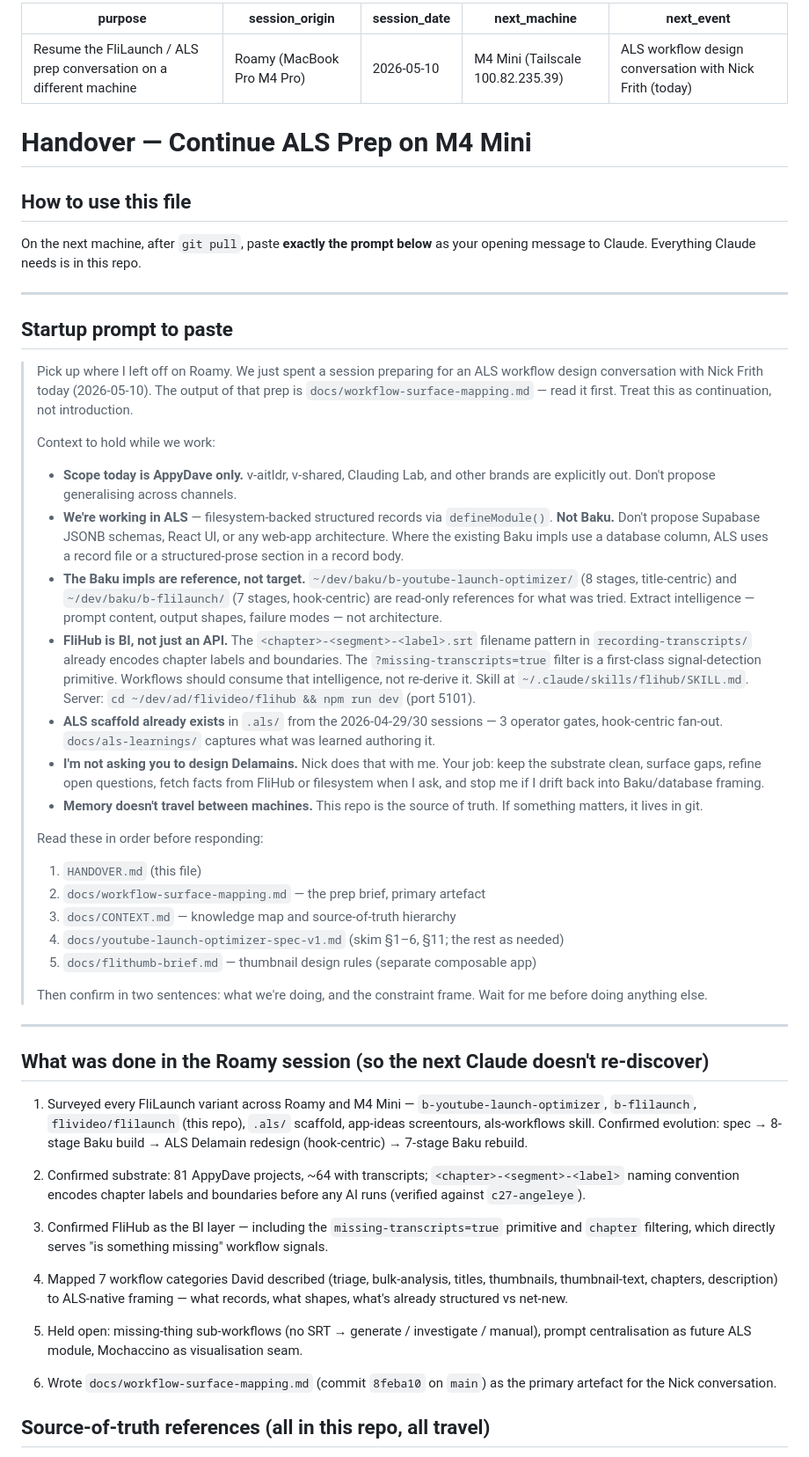
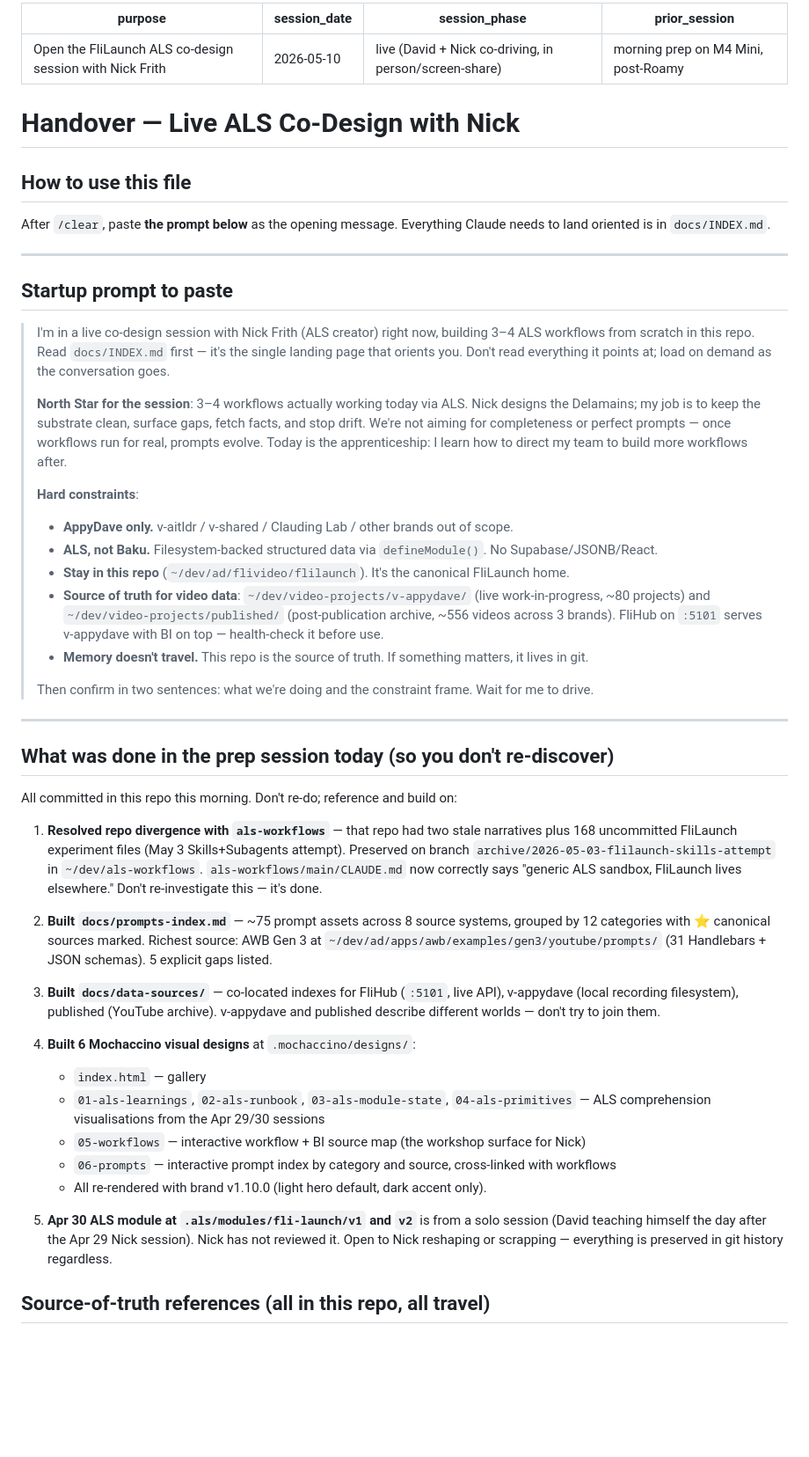
Before and after one commit to flivideo/flilaunch, a Markdown page: HANDOVER.md, the part around one of its changes. Shown at 88% size. Rendered like a GitHub page; blank space fills up the shorter version.

```diff
--- a/HANDOVER.md
+++ b/HANDOVER.md
@@ -1,57 +1,53 @@
 ---
-purpose: Resume the FliLaunch / ALS prep conversation on a different machine
-session_origin: Roamy (MacBook Pro M4 Pro)
+purpose: Open the FliLaunch ALS co-design session with Nick Frith
 session_date: 2026-05-10
-next_machine: M4 Mini (Tailscale 100.82.235.39)
-next_event: ALS workflow design conversation with Nick Frith (today)
+session_phase: live (David + Nick co-driving, in person/screen-share)
+prior_session: morning prep on M4 Mini, post-Roamy
 ---
 
-# Handover — Continue ALS Prep on M4 Mini
+# Handover — Live ALS Co-Design with Nick
 
 ## How to use this file
 
-On the next machine, after `git pull`, paste **exactly the prompt below** as your opening message to Claude. Everything Claude needs is in this repo.
+After `/clear`, paste **the prompt below** as the opening message. Everything Claude needs to land oriented is in `docs/INDEX.md`.
 
 ---
 
 ## Startup prompt to paste
 
-> Pick up where I left off on Roamy. We just spent a session preparing for an ALS workflow design conversation with Nick Frith today (2026-05-10). The output of that prep is `docs/workflow-surface-mapping.md` — read it first. Treat this as continuation, not introduction.
+> I'm in a live co-design session with Nick Frith (ALS creator) right now, building 3–4 ALS workflows from scratch in this repo. Read `docs/INDEX.md` first — it's the single landing page that orients you. Don't read everything it points at; load on demand as the conversation goes.
 >
-> Context to hold while we work:
+> **North Star for the session**: 3–4 workflows actually working today via ALS. Nick designs the Delamains; my job is to keep the substrate clean, surface gaps, fetch facts, and stop drift. We're not aiming for completeness or perfect prompts — once workflows run for real, prompts evolve. Today is the apprenticeship: I learn how to direct my team to build more workflows after.
 >
-> - **Scope today is AppyDave only.** v-aitldr, v-shared, Clauding Lab, and other brands are explicitly out. Don't propose generalising across channels.
-> - **We're working in ALS** — filesystem-backed structured records via `defineModule()`. **Not Baku.** Don't propose Supabase JSONB schemas, React UI, or any web-app architecture. Where the existing Baku impls use a database column, ALS uses a record file or a structured-prose section in a record body.
-> - **The Baku impls are reference, not target.** `~/dev/baku/b-youtube-launch-optimizer/` (8 stages, title-centric) and `~/dev/baku/b-flilaunch/` (7 stages, hook-centric) are read-only references for what was tried. Extract intelligence — prompt content, output shapes, failure modes — not architecture.
-> - **FliHub is BI, not just an API.** The `<chapter>-<segment>-<label>.srt` filename pattern in `recording-transcripts/` already encodes chapter labels and boundaries. The `?missing-transcripts=true` filter is a first-class signal-detection primitive. Workflows should consume that intelligence, not re-derive it. Skill at `~/.claude/skills/flihub/SKILL.md`. Server: `cd ~/dev/ad/flivideo/flihub && npm run dev` (port 5101).
-> - **ALS scaffold already exists** in `.als/` from the 2026-04-29/30 sessions — 3 operator gates, hook-centric fan-out. `docs/als-learnings/` captures what was learned authoring it.
-> - **I'm not asking you to design Delamains.** Nick does that with me. Your job: keep the substrate clean, surface gaps, refine open questions, fetch facts from FliHub or filesystem when I ask, and stop me if I drift back into Baku/database framing.
-> - **Memory doesn't travel between machines.** This repo is the source of truth. If something matters, it lives in git.
+> **Hard constraints**:
+> - **AppyDave only.** v-aitldr / v-shared / Clauding Lab / other brands out of scope.
+> - **ALS, not Baku.** Filesystem-backed structured data via `defineModule()`. No Supabase/JSONB/React.
+> - **Stay in this repo** (`~/dev/ad/flivideo/flilaunch`). It's the canonical FliLaunch home.
+> - **Source of truth for video data**: `~/dev/video-projects/v-appydave/` (live work-in-progress, ~80 projects) and `~/dev/video-projects/published/` (post-publication archive, ~556 videos across 3 brands). FliHub on `:5101` serves v-appydave with BI on top — health-check it before use.
+> - **Memory doesn't travel.** This repo is the source of truth. If something matters, it lives in git.
 >
-> Read these in order before responding:
-> 1. `HANDOVER.md` (this file)
-> 2. `docs/workflow-surface-mapping.md` — the prep brief, primary artefact
-> 3. `docs/CONTEXT.md` — knowledge map and source-of-truth hierarchy
-> 4. `docs/youtube-launch-optimizer-spec-v1.md` (skim §1–6, §11; the rest as needed)
-> 5. `docs/flithumb-brief.md` — thumbnail design rules (separate composable app)
->
-> Then confirm in two sentences: what we're doing, and the constraint frame. Wait for me before doing anything else.
+> Then confirm in two sentences: what we're doing and the constraint frame. Wait for me to drive.
 
 ---
 
-## What was done in the Roamy session (so the next Claude doesn't re-discover)
+## What was done in the prep session today (so you don't re-discover)
 
-1. Surveyed every FliLaunch variant across Roamy and M4 Mini — `b-youtube-launch-optimizer`, `b-flilaunch`, `flivideo/flilaunch` (this repo), `.als/` scaffold, app-ideas screentours, als-workflows skill. Confirmed evolution: spec → 8-stage Baku build → ALS Delamain redesign (hook-centric) → 7-stage Baku rebuild.
+All committed in this repo this morning. Don't re-do; reference and build on:
 
-2. Confirmed substrate: 81 AppyDave projects, ~64 with transcripts; `<chapter>-<segment>-<label>` naming convention encodes chapter labels and boundaries before any AI runs (verified against `c27-angeleye`).
+1. **Resolved repo divergence with `als-workflows`** — that repo had two stale narratives plus 168 uncommitted FliLaunch experiment files (May 3 Skills+Subagents attempt). Preserved on branch `archive/2026-05-03-flilaunch-skills-attempt` in `~/dev/als-workflows`. `als-workflows/main/CLAUDE.md` now correctly says "generic ALS sandbox, FliLaunch lives elsewhere." Don't re-investigate this — it's done.
 
-3. Confirmed FliHub as the BI layer — including the `missing-transcripts=true` primitive and `chapter` filtering, which directly serves "is something missing" workflow signals.
+2. **Built `docs/prompts-index.md`** — ~75 prompt assets across 8 source systems, grouped by 12 categories with ⭐ canonical sources marked. Richest source: AWB Gen 3 at `~/dev/ad/apps/awb/examples/gen3/youtube/prompts/` (31 Handlebars + JSON schemas). 5 explicit gaps listed.
 
-4. Mapped 7 workflow categories David described (triage, bulk-analysis, titles, thumbnails, thumbnail-text, chapters, description) to ALS-native framing — what records, what shapes, what's already structured vs net-new.
+3. **Built `docs/data-sources/`** — co-located indexes for FliHub (`:5101`, live API), v-appydave (local recording filesystem), published (YouTube archive). v-appydave and published describe different worlds — don't try to join them.
 
-5. Held open: missing-thing sub-workflows (no SRT → generate / investigate / manual), prompt centralisation as future ALS module, Mochaccino as visualisation seam.
+4. **Built 6 Mochaccino visual designs** at `.mochaccino/designs/`:
+   - `index.html` — gallery
+   - `01-als-learnings`, `02-als-runbook`, `03-als-module-state`, `04-als-primitives` — ALS comprehension visualisations from the Apr 29/30 sessions
+   - `05-workflows` — interactive workflow + BI source map (the workshop surface for Nick)
+   - `06-prompts` — interactive prompt index by category and source, cross-linked with workflows
+   - All re-rendered with brand v1.10.0 (light hero default, dark accent only).
 
-6. Wrote `docs/workflow-surface-mapping.md` (commit `8feba10` on `main`) as the primary artefact for the Nick conversation.
+5. **Apr 30 ALS module at `.als/modules/fli-launch/v1` and `v2`** is from a solo session (David teaching himself the day after the Apr 29 Nick session). Nick has not reviewed it. Open to Nick reshaping or scrapping — everything is preserved in git history regardless.
 
 ## Source-of-truth references (all in this repo, all travel)
 
```
Also changed, not shown: other parts of HANDOVER.md (+5 -22 lines), docs/INDEX.md (added, +71 -0 lines).
